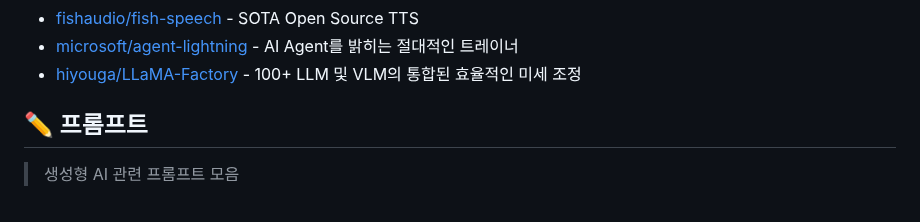
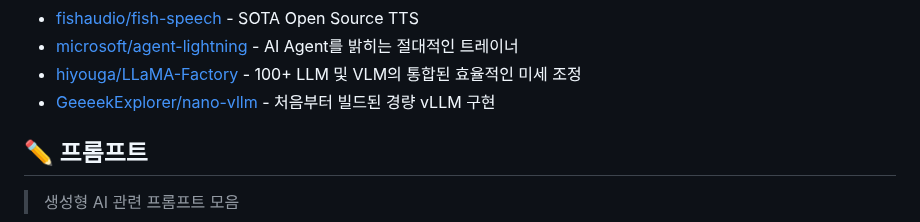
Before and after one commit to joongi007/awesome-shelf, a Markdown page: README.md, the part around the change. Rendered like a GitHub page.

Commit message:
추가  - GeeeekExplorer/nano-vllm

```diff
--- a/README.md
+++ b/README.md
@@ -226,6 +226,7 @@
 - [fishaudio/fish-speech](https://github.com/fishaudio/fish-speech) - SOTA Open Source TTS
 - [microsoft/agent-lightning](https://github.com/microsoft/agent-lightning) - AI Agent를 밝히는 절대적인 트레이너
 - [hiyouga/LLaMA-Factory](https://github.com/hiyouga/LLaMA-Factory) - 100+ LLM 및 VLM의 통합된 효율적인 미세 조정
+- [GeeeekExplorer/nano-vllm](https://github.com/GeeeekExplorer/nano-vllm) - 처음부터 빌드된 경량 vLLM 구현
 
 
 ## ✏️ 프롬프트
```
